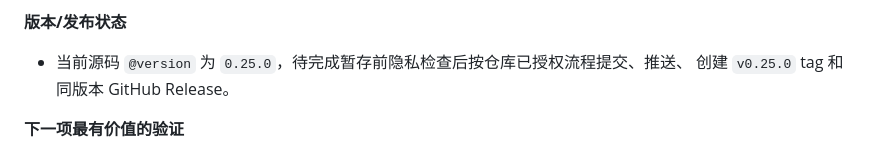
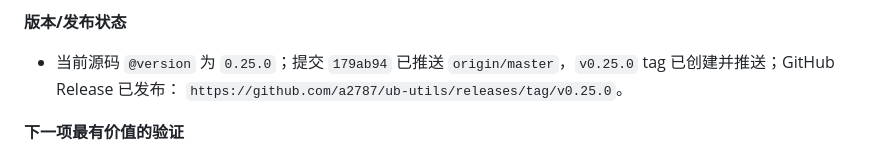
Before and after one commit to a2787/ub-utils, a Markdown page: MAINTENANCE.md, the part around the change. Drawn GitHub-style.

Commit message:
更新 v0.25.0 发布交接

```diff
--- a/MAINTENANCE.md
+++ b/MAINTENANCE.md
@@ -1316,8 +1316,9 @@ B站播放器浮动弹幕入口、微博楼中楼行内入口。
 
 **版本/发布状态**
 
-- 当前源码 `@version` 为 `0.25.0`，待完成暂存前隐私检查后按仓库已授权流程提交、推送、
-  创建 `v0.25.0` tag 和同版本 GitHub Release。
+- 当前源码 `@version` 为 `0.25.0`；提交 `179ab94` 已推送 `origin/master`，`v0.25.0` tag
+  已创建并推送；GitHub Release 已发布：
+  `https://github.com/a2787/ub-utils/releases/tag/v0.25.0`。
 
 **下一项最有价值的验证**
 
```
